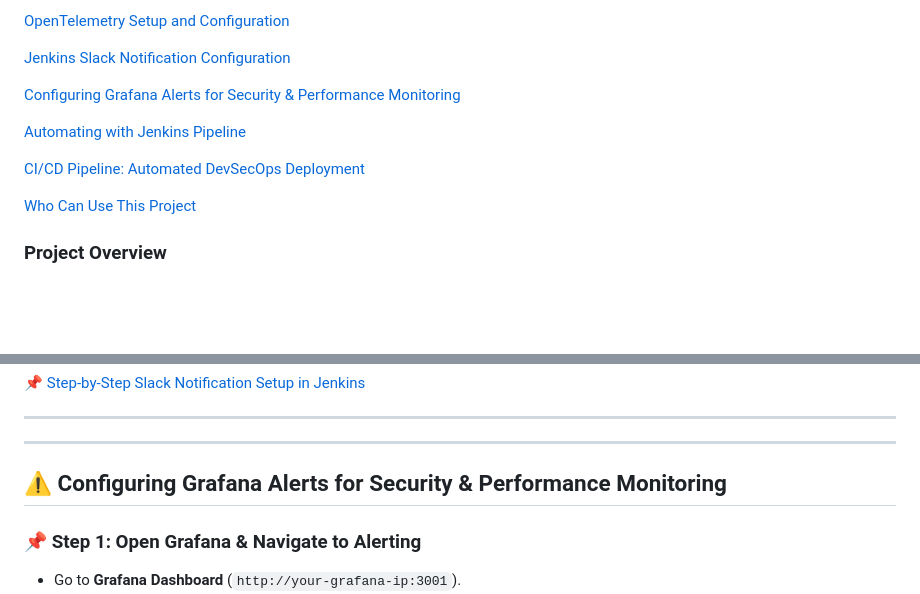
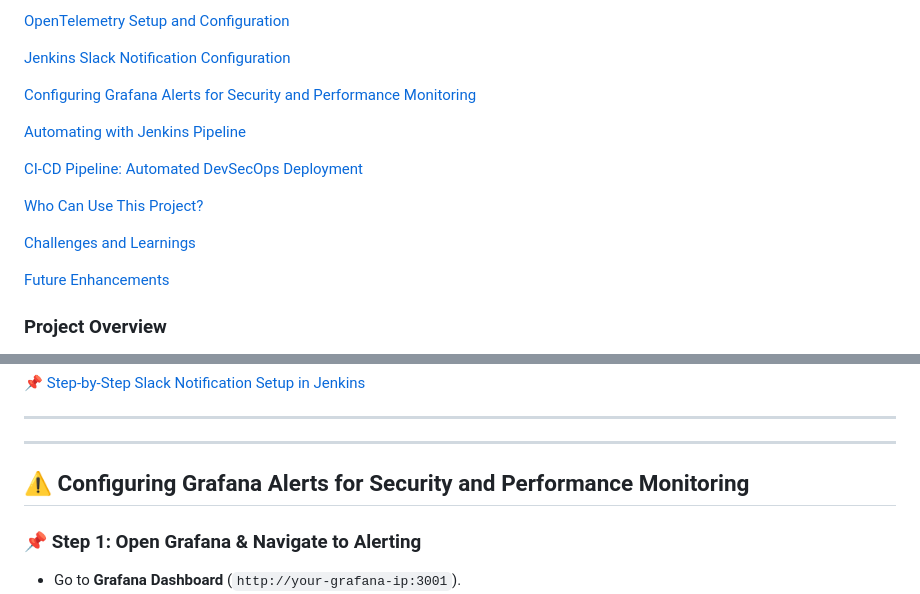
Before and after one commit to vreguraman/DevSecOps-End-to-End-Project, a Markdown page: Readme.md, 2 parts joined by grey strips. Rendered like a GitHub page; blank space fills up the shorter version.

Commit message:
Devsecops

```diff
--- a/Readme.md
+++ b/Readme.md
@@ -61,13 +61,17 @@
 
 [Jenkins Slack Notification Configuration](#Jenkins-Slack-Notification-Configuration)
 
-[Configuring Grafana Alerts for Security & Performance Monitoring](#Configuring-Grafana-Alerts-for-Security-&-Performance-Monitoring)
+[Configuring Grafana Alerts for Security and Performance Monitoring](#Configuring-Grafana-Alerts-for-Security-and-Performance-Monitoring)
 
 [Automating with Jenkins Pipeline](#Automating-with-Jenkins-Pipeline)
 
-[CI/CD Pipeline: Automated DevSecOps Deployment](#CI/CD-Pipeline:-Automated-DevSecOps-Deployment)
-
-[Who Can Use This Project](#Who-Can-Use-This-Project)
+[CI-CD Pipeline: Automated DevSecOps Deployment](#CI-CD-Pipeline:-Automated-DevSecOps-Deployment)
+
+[Who Can Use This Project?](#Who-Can-Use-This-Project?)
+
+[Challenges and Learnings](#Challenges-and-Learnings)
+
+[Future Enhancements](#Future-Enhancements)
 
 
 
@@ -2224,7 +2228,7 @@ http://<your-server-ip>:3001
 
 ---
 
-## ⚠️ Configuring **Grafana Alerts** for Security & Performance Monitoring
+## ⚠️ Configuring Grafana Alerts for Security and Performance Monitoring
 
 ### 📌 Step 1: Open Grafana & Navigate to Alerting
 - Go to **Grafana Dashboard** (`http://your-grafana-ip:3001`).
```
Also changed, not shown: other parts of Readme.md (+2 -2 lines).
